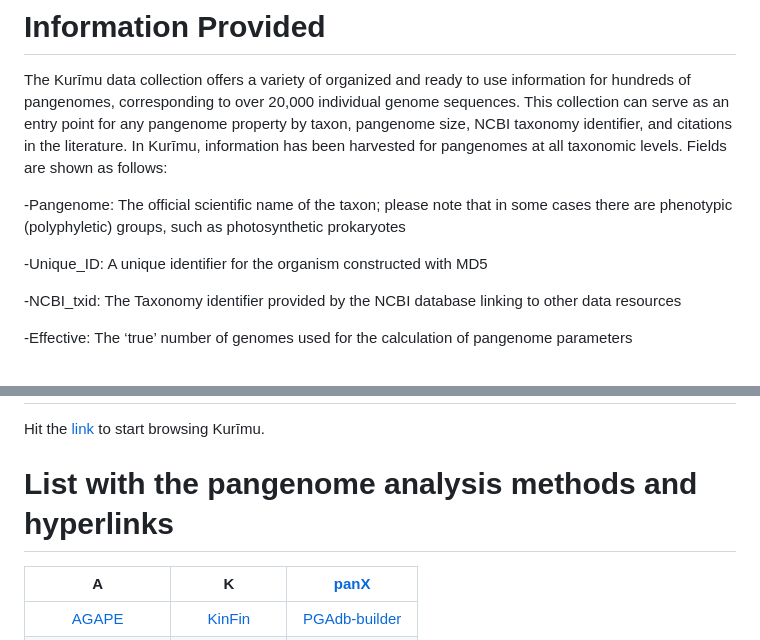
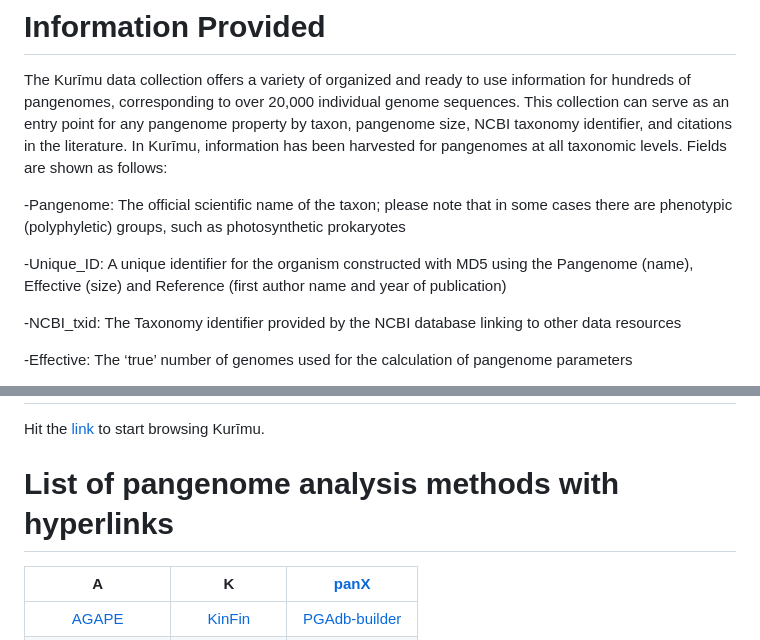
Before and after one commit to bcpl-certh/kurimu, a Markdown page: README.md, 2 parts joined by grey strips. GitHub-like rendering.

```diff
--- a/README.md
+++ b/README.md
@@ -19,7 +19,7 @@ The Kurīmu data collection offers a variety of organized and ready to use infor
 
 -Pangenome: The official scientific name of the taxon; please note that in some cases there are phenotypic (polyphyletic) groups, such as photosynthetic prokaryotes
 
--Unique_ID: A unique identifier for the organism constructed with MD5
+-Unique_ID: A unique identifier for the organism constructed with MD5 using the Pangenome (name), Effective (size) and Reference (first author name and year of publication)
 
 -NCBI_txid: The Taxonomy identifier provided by the NCBI database linking to other data resources
 
@@ -51,7 +51,7 @@ The boolean fields DS1-DS4 correspond to subsets (see Table 3, original publicat
 
 Hit the [link](https://bcpl-certh.github.io/kurimu/) to start browsing Kurīmu.
 
-# List with the pangenome analysis methods and hyperlinks
+# List of pangenome analysis methods with hyperlinks
 
 |A                                             |K|<span style="font-weight:normal">[panX](https://pangenome.org/)</span>|
 | :--------------------------------------------: | :--------------------------------------------: | :--------------------------------------------: |
```
